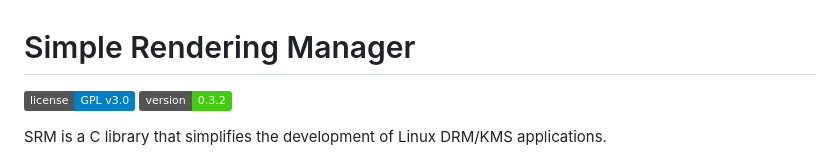
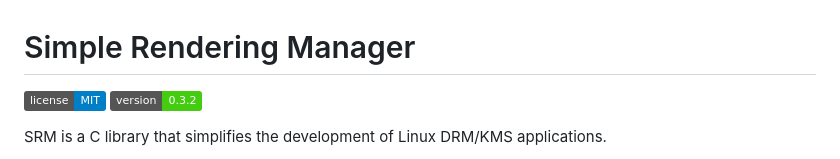
Before and after one commit to CuarzoSoftware/SRM, a Markdown page: README.md, the part around the change. Drawn GitHub-style; badges without logos.

```diff
--- a/README.md
+++ b/README.md
@@ -2,7 +2,7 @@
 
 <p align="left">
   <a href="https://github.com/CuarzoSoftware/SRM/blob/main/LICENSE">
-    <img src="https://img.shields.io/badge/license-GPL_v3.0-blue.svg" alt="SRM is released under the GPL v3.0 license." />
+    <img src="https://img.shields.io/badge/license-MIT-blue.svg" alt="SRM is released under the GPL v3.0 license." />
   </a>
   <a href="https://github.com/CuarzoSoftware/SRM">
     <img src="https://img.shields.io/badge/version-0.3.2-brightgreen" alt="Current SRM version." />
```
